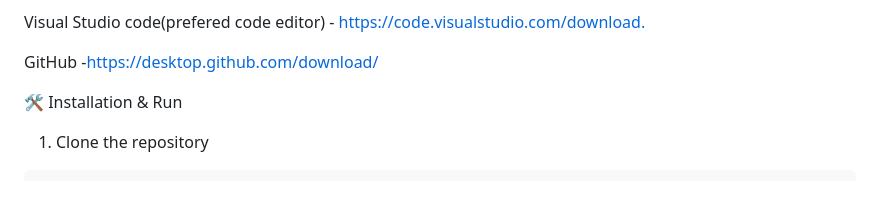
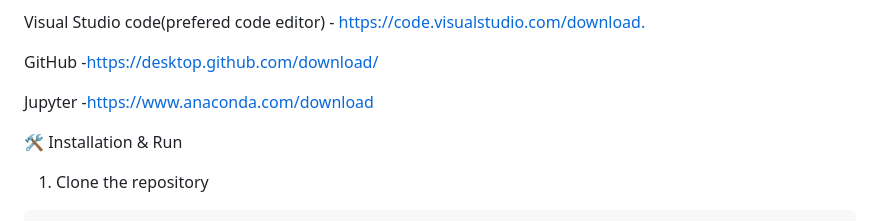
Before and after one commit to devikaranisk/Mental-Health-Analysis, a Markdown page: README.md, the part around the change. GitHub-like rendering; blank space fills up the shorter version.

```diff
--- a/README.md
+++ b/README.md
@@ -49,6 +49,8 @@ Python  – [ Download Python](https://www.python.org/downloads/)
 Visual Studio code(prefered code editor) -[ https://code.visualstudio.com/download.](https://code.visualstudio.com/download)
 
 GitHub -[https://desktop.github.com/download/](https://desktop.github.com/download/)
+
+Jupyter -[https://www.anaconda.com/download](https://www.anaconda.com/download)
 
 
 🛠 Installation & Run
```
